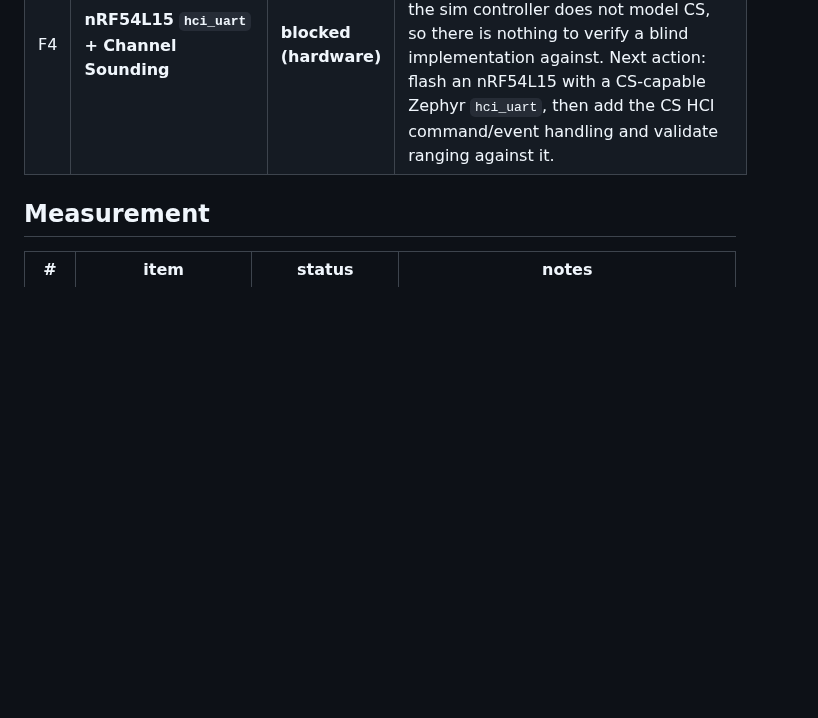
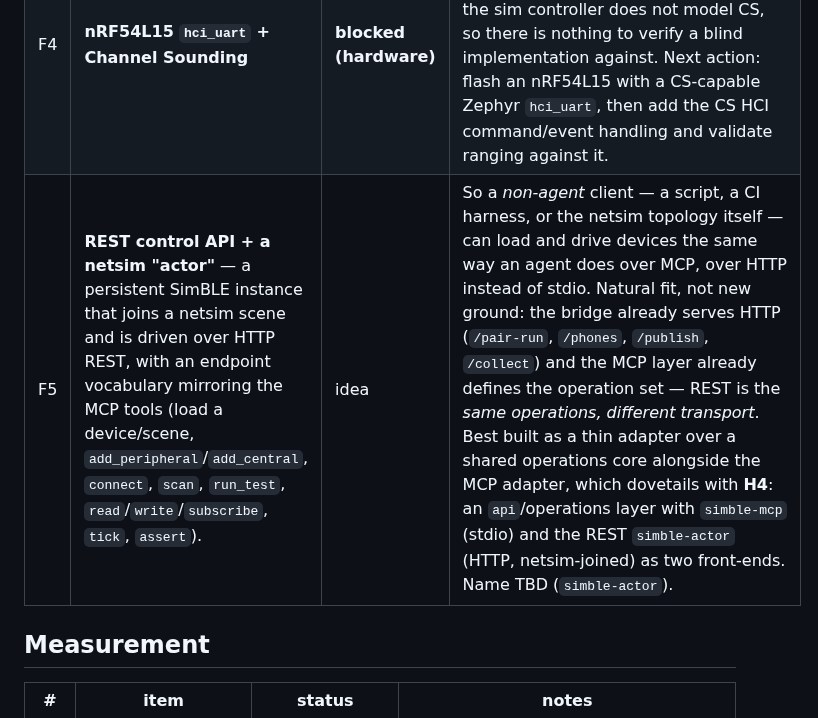
Before and after one commit to schilit/simble, a Markdown page: docs/roadmap.md, the part around the change. Rendered like a GitHub page; blank space fills up the shorter version.

Commit message:
docs: F5 idea — REST control API + a netsim actor, mirroring the MCP tool vocabulary
Co-Authored-By: Claude Opus 4.8 <noreply@anthropic.com>

```diff
--- a/docs/roadmap.md
+++ b/docs/roadmap.md
@@ -23,6 +23,7 @@
 | F2 | **Granular link tunables** — per-parameter PHY / DLE / connection-interval controls, replacing the single fast on/off lever. | **done** (d18ba07, web wiring) | `BulkOptions` gained `phy_mask` / `tx_octets` / `conn_interval_min`/`max`, each independently settable or switchable off, defaults byte-matching the old fast bundle (`fast_link_commands`, unit-tested). Web bench page has a **Link tuning (advanced)** block feeding them; verified in-page (2M-only honored: "PHY update: TX LE 2M RX LE 2M", run completed). Applies to the in-page/dongle path — the phone-to-phone path keeps its own `fast` adb lever (Android exposes only PHY/priority/MTU as a central, not raw interval/DLE). MTU target and phone-path splitting left as a smaller follow-up. |
 | F3 | **ISO / BIS (Auracast) over real RF** | **blocked (hardware)** | The *simulated* BIS stack already exists (`device::big_broadcaster::BigBroadcaster`, `LE_CREATE_BIG`, sim controller, `scripting/broadcast.rs`). What's left is driving a **real** BIS-capable controller to broadcast on the air — needs a dongle whose controller supports ISO/BIS plugged into the `--usb` bridge. Next action: confirm a BIS-capable dongle, then wire `BigBroadcaster` through the live HCI path and confirm a receiver hears it. |
 | F4 | **nRF54L15 `hci_uart` + Channel Sounding** | **blocked (hardware)** | The `--serial` (H4-over-UART) bridge already brings up an nRF `hci_uart` build. Channel Sounding is the gap, and the sim controller does not model CS, so there is nothing to verify a blind implementation against. Next action: flash an nRF54L15 with a CS-capable Zephyr `hci_uart`, then add the CS HCI command/event handling and validate ranging against it. |
+| F5 | **REST control API + a netsim "actor"** — a persistent SimBLE instance that joins a netsim scene and is driven over HTTP REST, with an endpoint vocabulary mirroring the MCP tools (load a device/scene, `add_peripheral`/`add_central`, `connect`, `scan`, `run_test`, `read`/`write`/`subscribe`, `tick`, `assert`). | idea | So a *non-agent* client — a script, a CI harness, or the netsim topology itself — can load and drive devices the same way an agent does over MCP, over HTTP instead of stdio. Natural fit, not new ground: the bridge already serves HTTP (`/pair-run`, `/phones`, `/publish`, `/collect`) and the MCP layer already defines the operation set — REST is the *same operations, different transport*. Best built as a thin adapter over a shared operations core alongside the MCP adapter, which dovetails with **H4**: an `api`/operations layer with `simble-mcp` (stdio) and the REST `simble-actor` (HTTP, netsim-joined) as two front-ends. Name TBD (`simble-actor`). |
 
 ## Measurement
 
```
